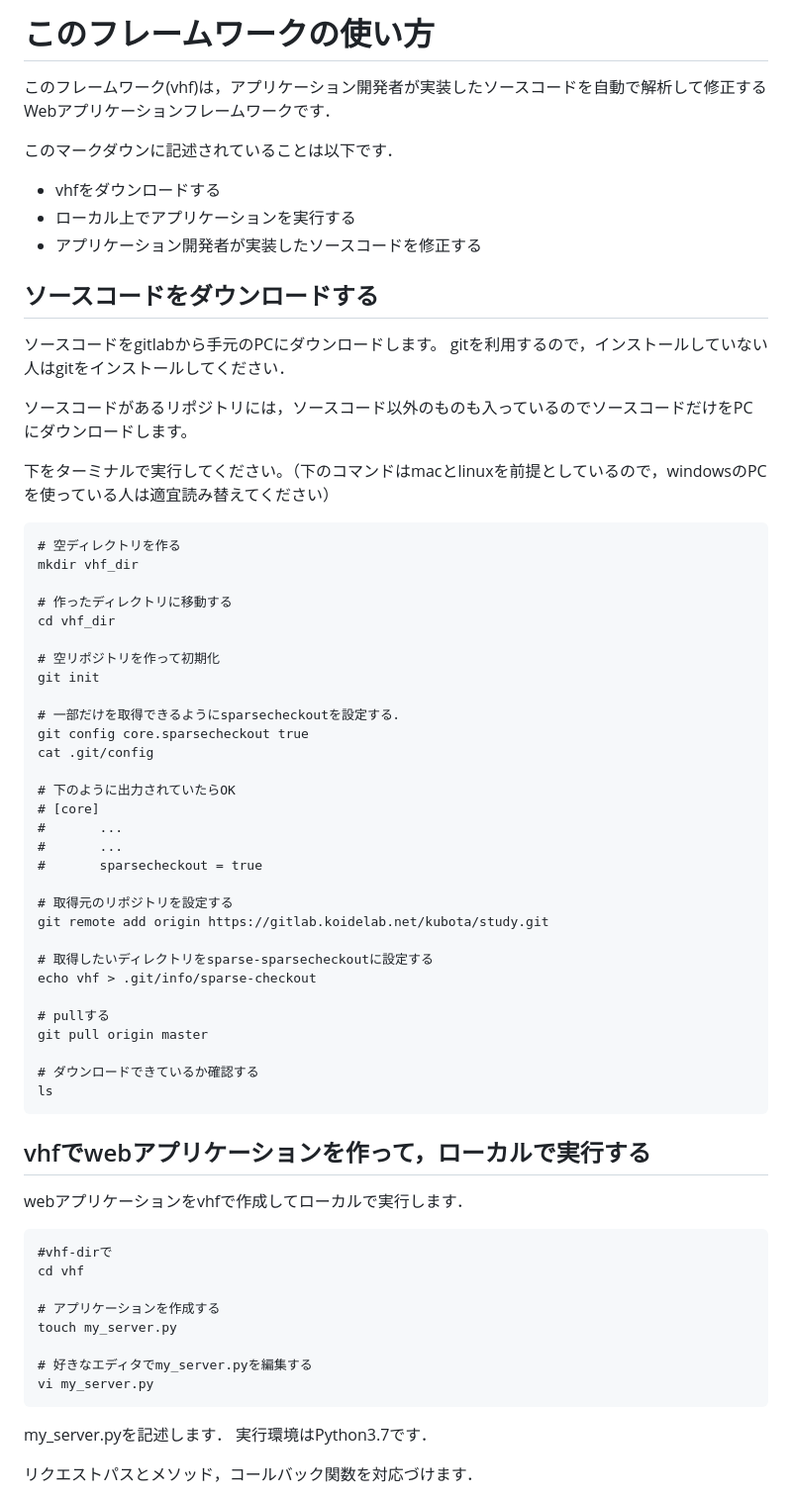
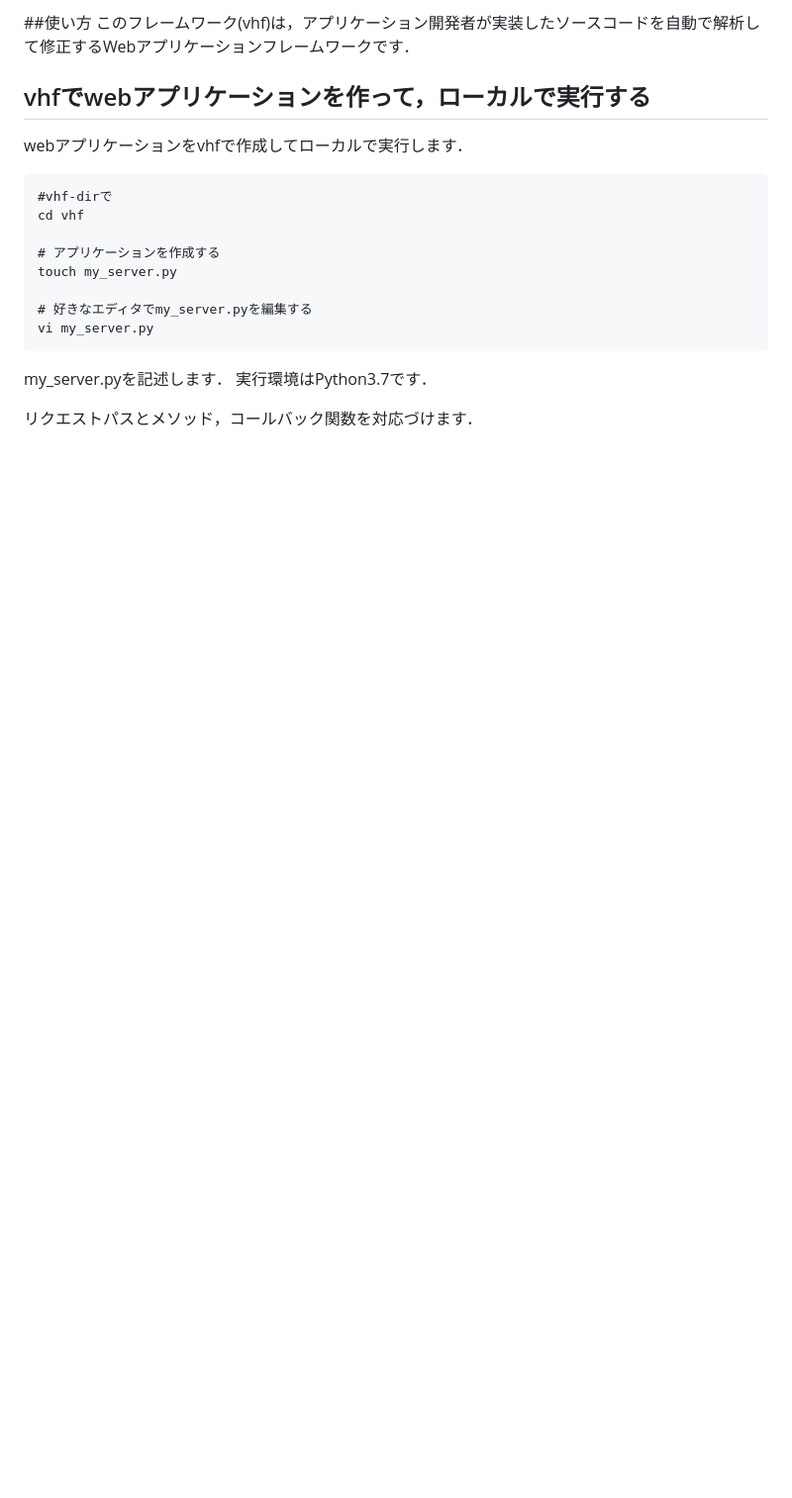
Before and after one commit to Funa-yuki/VHF, a Markdown page: readme.md, the part around the change. Shown: that part at 99% size. GitHub-like rendering; blank space fills up the shorter version.

````diff
--- a/readme.md
+++ b/readme.md
@@ -1,51 +1,5 @@
-# このフレームワークの使い方
+##使い方
 このフレームワーク(vhf)は，アプリケーション開発者が実装したソースコードを自動で解析して修正するWebアプリケーションフレームワークです．
-
-このマークダウンに記述されていることは以下です．
-- vhfをダウンロードする
-- ローカル上でアプリケーションを実行する
-- アプリケーション開発者が実装したソースコードを修正する
-
-## ソースコードをダウンロードする
-ソースコードをgitlabから手元のPCにダウンロードします。
-gitを利用するので，インストールしていない人はgitをインストールしてください．
-
-ソースコードがあるリポジトリには，ソースコード以外のものも入っているのでソースコードだけをPCにダウンロードします。
-
-下をターミナルで実行してください。（下のコマンドはmacとlinuxを前提としているので，windowsのPCを使っている人は適宜読み替えてください）
-
-```sh:ソースコードのクローン
-# 空ディレクトリを作る
-mkdir vhf_dir
-
-# 作ったディレクトリに移動する
-cd vhf_dir
-
-# 空リポジトリを作って初期化
-git init
-
-# 一部だけを取得できるようにsparsecheckoutを設定する．
-git config core.sparsecheckout true
-cat .git/config
-
-# 下のように出力されていたらOK
-# [core]
-#       ...
-#       ...
-#       sparsecheckout = true
-
-# 取得元のリポジトリを設定する
-git remote add origin https://gitlab.koidelab.net/kubota/study.git
-
-# 取得したいディレクトリをsparse-sparsecheckoutに設定する
-echo vhf > .git/info/sparse-checkout
-
-# pullする
-git pull origin master
-
-# ダウンロードできているか確認する
-ls
-```
 
 ## vhfでwebアプリケーションを作って，ローカルで実行する
 webアプリケーションをvhfで作成してローカルで実行します．
````
